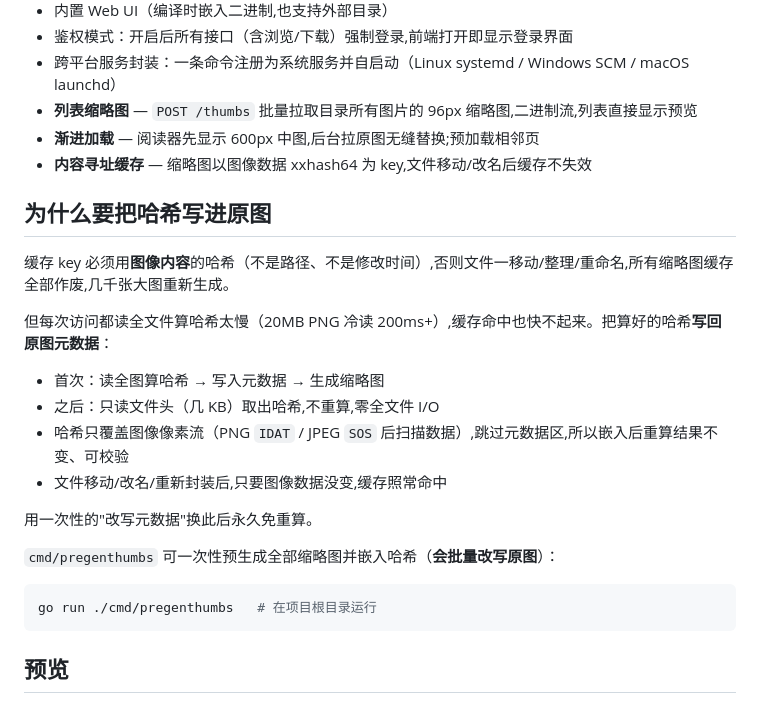
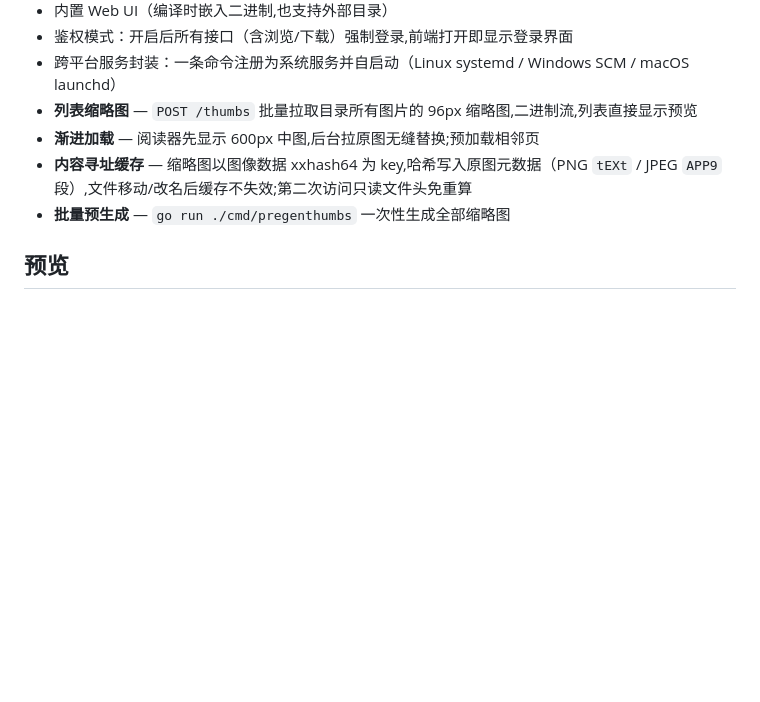
Before and after one commit to northwindlight/bakaWFS, a Markdown page: README.md, the part around the change. Rendered like a GitHub page; blank space fills up the shorter version.

Commit message:
README: 删掉 为什么 节，功能列表一行带过

````diff
--- a/README.md
+++ b/README.md
@@ -25,26 +25,8 @@
 - 跨平台服务封装：一条命令注册为系统服务并自启动（Linux systemd / Windows SCM / macOS launchd）
 - **列表缩略图** — `POST /thumbs` 批量拉取目录所有图片的 96px 缩略图,二进制流,列表直接显示预览
 - **渐进加载** — 阅读器先显示 600px 中图,后台拉原图无缝替换;预加载相邻页
-- **内容寻址缓存** — 缩略图以图像数据 xxhash64 为 key,文件移动/改名后缓存不失效
-
-## 为什么要把哈希写进原图
-
-缓存 key 必须用**图像内容**的哈希（不是路径、不是修改时间）,否则文件一移动/整理/重命名,所有缩略图缓存全部作废,几千张大图重新生成。
-
-但每次访问都读全文件算哈希太慢（20MB PNG 冷读 200ms+）,缓存命中也快不起来。把算好的哈希**写回原图元数据**：
-
-- 首次：读全图算哈希 → 写入元数据 → 生成缩略图
-- 之后：只读文件头（几 KB）取出哈希,不重算,零全文件 I/O
-- 哈希只覆盖图像像素流（PNG `IDAT` / JPEG `SOS` 后扫描数据）,跳过元数据区,所以嵌入后重算结果不变、可校验
-- 文件移动/改名/重新封装后,只要图像数据没变,缓存照常命中
-
-用一次性的"改写元数据"换此后永久免重算。
-
-`cmd/pregenthumbs` 可一次性预生成全部缩略图并嵌入哈希（**会批量改写原图**）：
-
-```bash
-go run ./cmd/pregenthumbs   # 在项目根目录运行
-```
+- **内容寻址缓存** — 缩略图以图像数据 xxhash64 为 key,哈希写入原图元数据（PNG `tEXt` / JPEG `APP9` 段）,文件移动/改名后缓存不失效;第二次访问只读文件头免重算
+- **批量预生成** — `go run ./cmd/pregenthumbs` 一次性生成全部缩略图
 
 ## 预览
 
````
